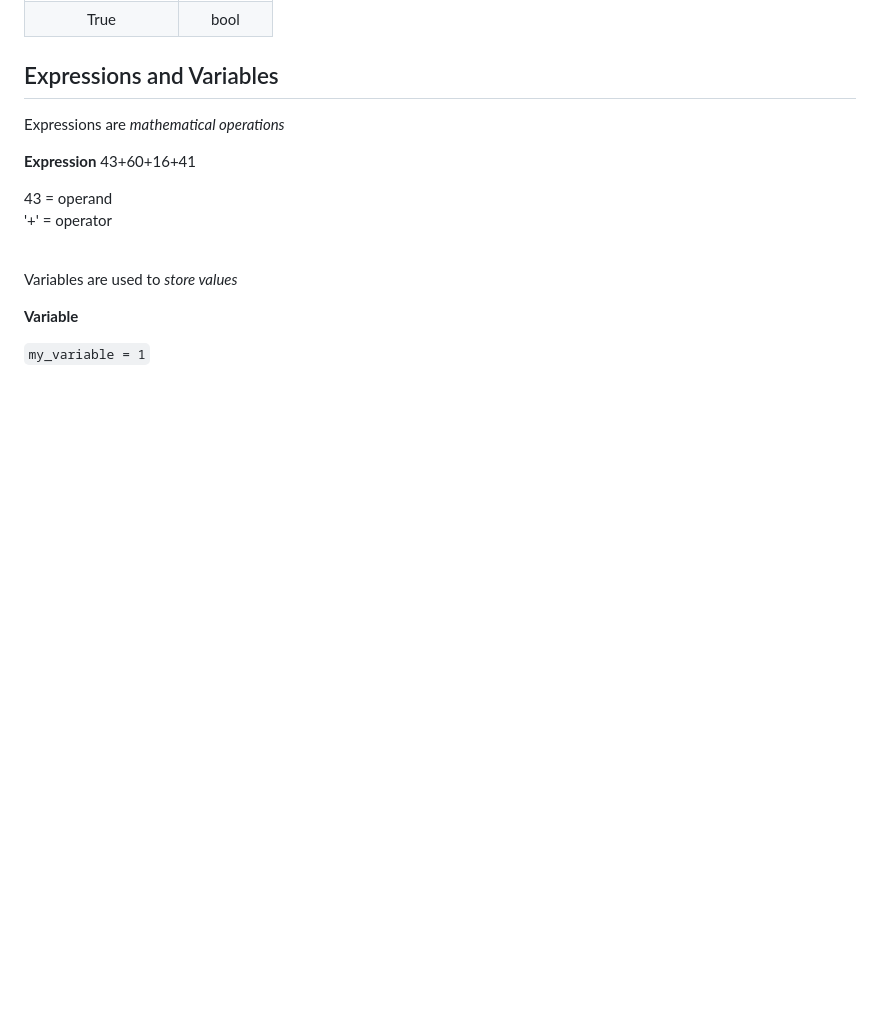
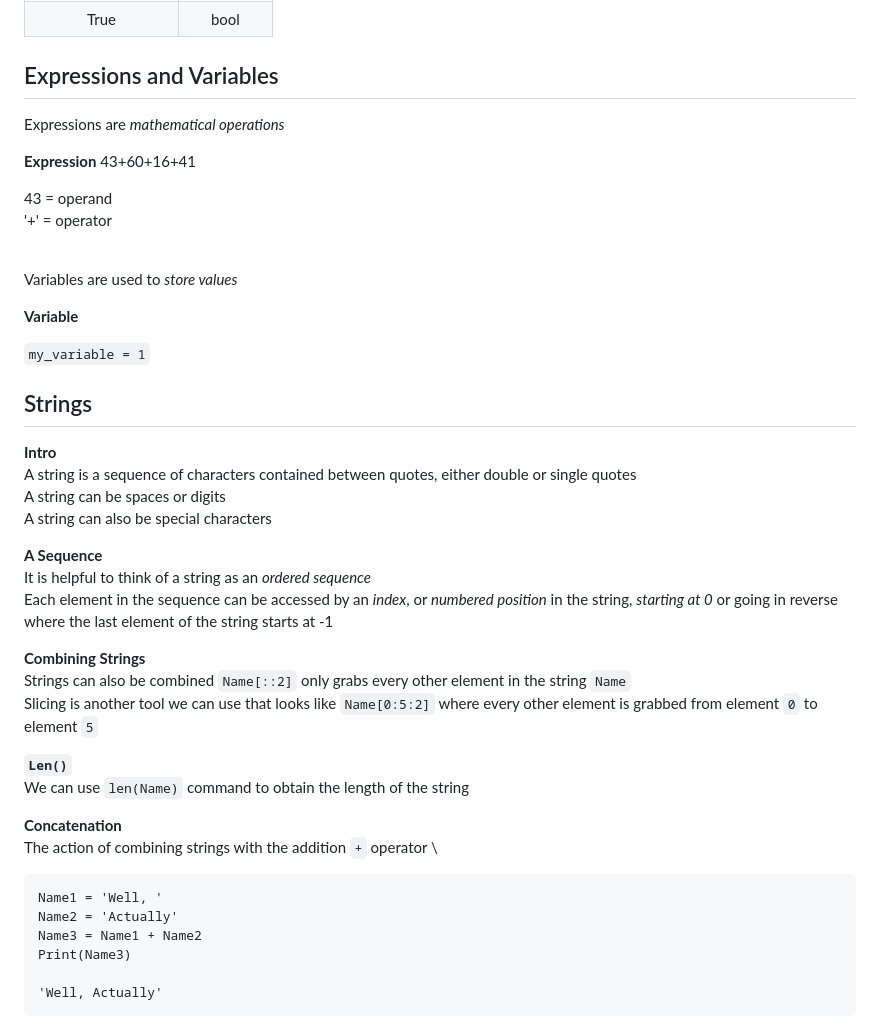
Before and after one commit to LoganMil/IBM-Data-Science-Professional-Certificate, a Markdown page: 04_PythonForDSAInDEV/Notes/notes.md, the part around the change. GitHub-like rendering; blank space fills up the shorter version.

Commit message:
more notes

````diff
--- a/04_PythonForDSAInDEV/Notes/notes.md
+++ b/04_PythonForDSAInDEV/Notes/notes.md
@@ -101,3 +101,32 @@ Variables are used to *store values*
 **Variable**
 
 `my_variable = 1`
+
+## Strings
+
+**Intro** \
+A string is a sequence of characters contained between quotes, either double or single quotes \
+A string can be spaces or digits \
+A string can also be special characters
+
+**A Sequence** \
+It is helpful to think of a string as an *ordered sequence* \
+Each element in the sequence can be accessed by an *index*, or *numbered position* in the string, *starting at 0* or going in reverse where the last element of the string starts at -1
+
+**Combining Strings** \
+Strings can also be combined `Name[::2]` only grabs every other element in the string `Name` \
+Slicing is another tool we can use that looks like `Name[0:5:2]` where every other element is grabbed from element `0` to element `5`
+
+**`Len()`** \
+We can use `len(Name)` command to obtain the length of the string
+
+**Concatenation** \
+The action of combining strings with the addition `+` operator \
+```
+Name1 = 'Well, '
+Name2 = 'Actually'
+Name3 = Name1 + Name2
+Print(Name3)
+
+'Well, Actually'
+```
````
